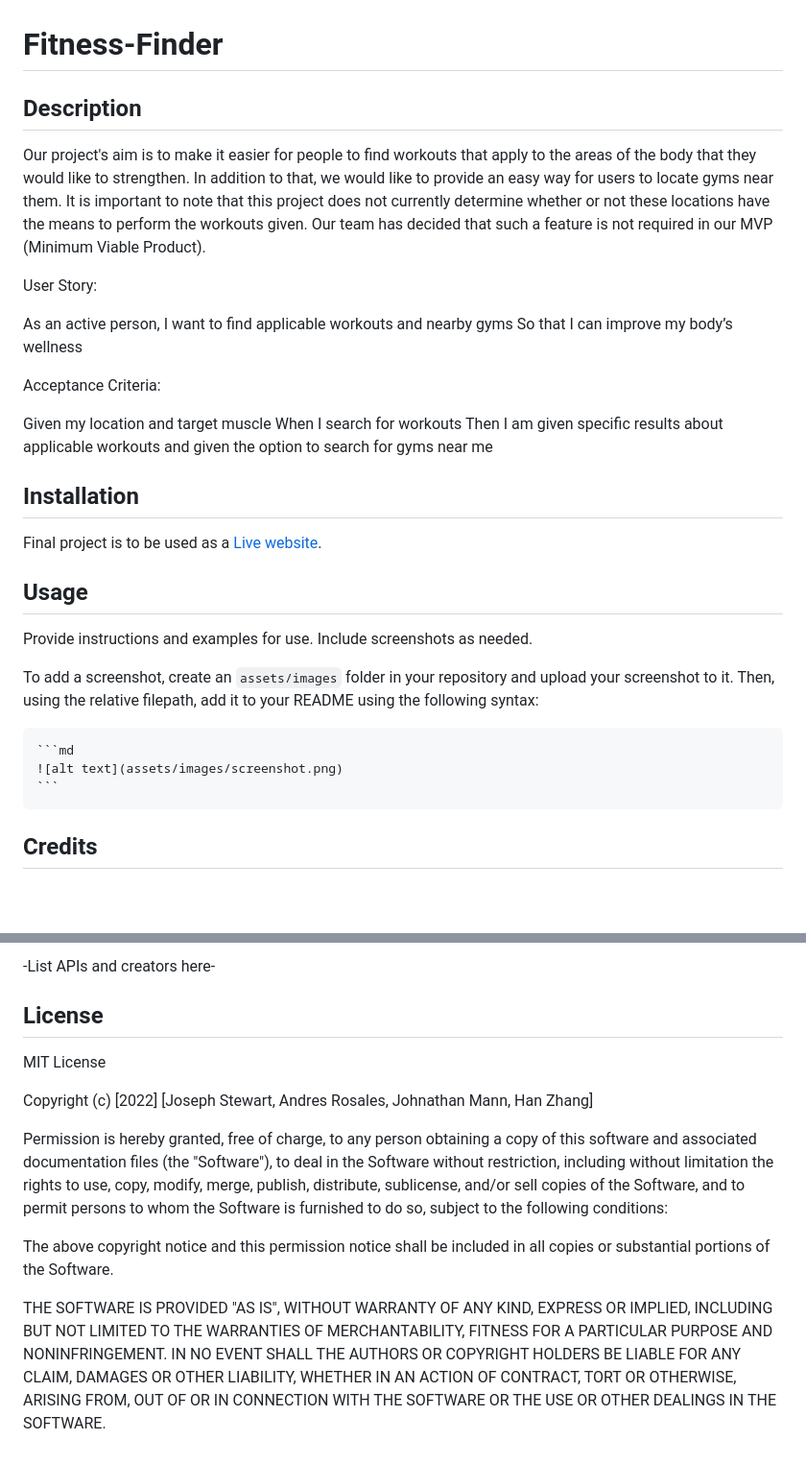
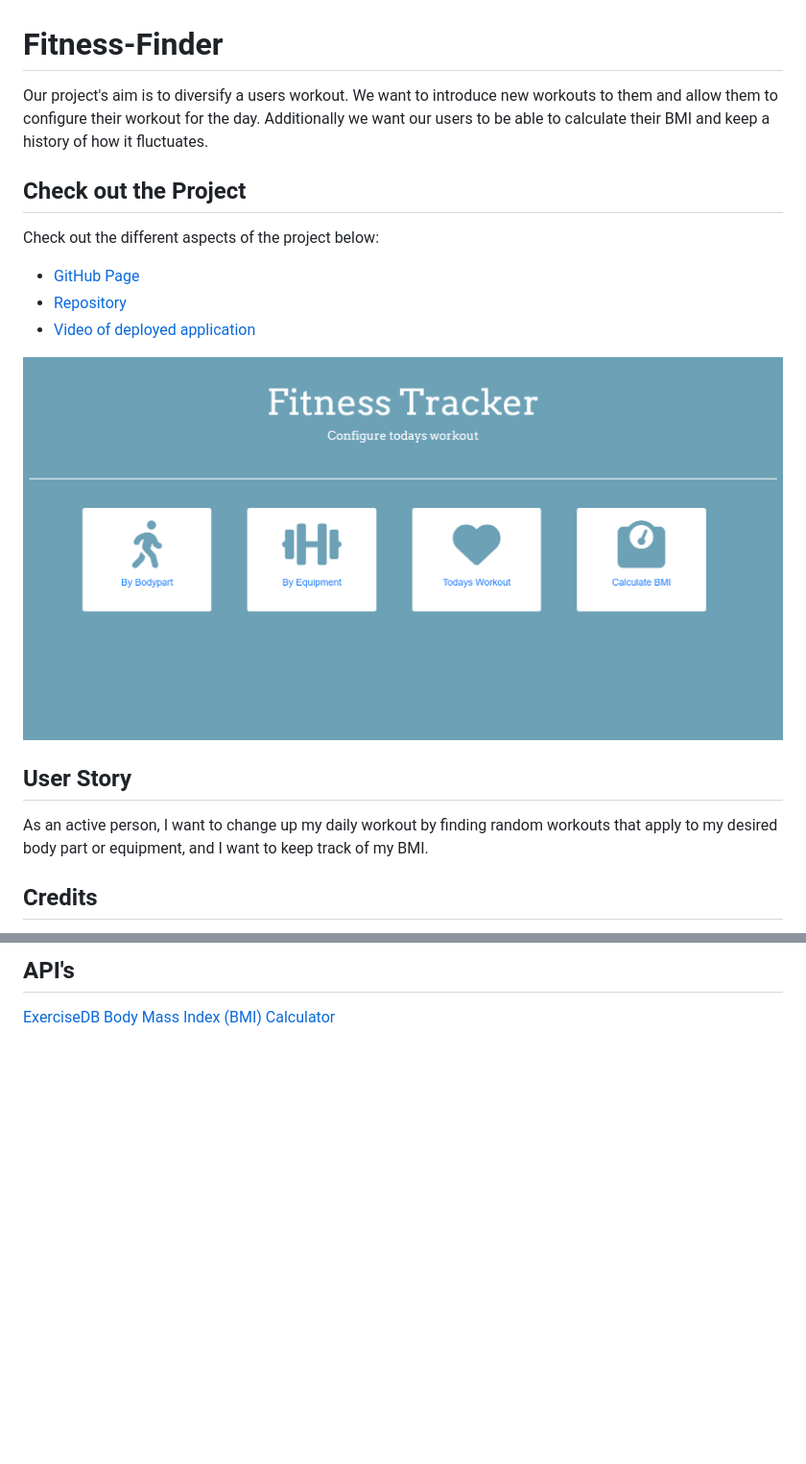
Before and after one commit to johnathanmann/Fitness-Finder, a Markdown page: README.md, 2 parts joined by grey strips. Shown: that part at 96% size. Rendered like a GitHub page; pictures changed too: assets/img/fitness-tracker.PNG (added); blank space fills up the shorter version.

````diff
--- a/README.md
+++ b/README.md
@@ -1,35 +1,20 @@
 # Fitness-Finder
 
-## Description
+Our project's aim is to diversify a users workout. We want to introduce new workouts to them and allow them to configure their workout for the day. Additionally we want our users to be able to calculate their BMI and keep a history of how it fluctuates.
 
-Our project's aim is to make it easier for people to find workouts that apply to the areas of the body that they would like to strengthen. In addition to that, we would like to provide an easy way for users to locate gyms near them. It is important to note that this project does not currently determine whether or not these locations have the means to perform the workouts given. Our team has decided that such a feature is not required in our MVP (Minimum Viable Product).
+## Check out the Project
+Check out the different aspects of the project below:
 
-User Story:
+- [GitHub Page](https://johnathanmann.github.io/Fitness-Finder/)
+- [Repository](https://github.com/johnathanmann/Fitness-Finder)
+- [Video of deployed application](https://drive.google.com/file/d/1RkPbVqRDheqaG5yYhPbYJh5oyySjO4CJ/view)
+
+![Screenshot of Fitness Tracker start page](./assets/img/fitness-tracker.PNG)
+
+## User Story
 
 As an active person,
-I want to find applicable workouts and nearby gyms
-So that I can improve my body’s wellness
-
-Acceptance Criteria:
-
-Given my location and target muscle
-When I search for workouts
-Then I am given specific results about applicable workouts and given the option to search for gyms near me
-
-
-## Installation
-
-Final project is to be used as a <a href="https://johnathanmann.github.io/Fitness-Finder/">Live website</a>.
-
-## Usage
-
-Provide instructions and examples for use. Include screenshots as needed.
-
-To add a screenshot, create an `assets/images` folder in your repository and upload your screenshot to it. Then, using the relative filepath, add it to your README using the following syntax:
-
-    ```md
-    ![alt text](assets/images/screenshot.png)
-    ```
+I want to change up my daily workout by finding random workouts that apply to my desired body part or equipment, and I want to keep track of my BMI.
 
 ## Credits
 
@@ -38,26 +25,5 @@ Collaborators:
 
--List APIs and creators here-
+## API's
 
-## License
-
-MIT License
-
-Copyright (c) [2022] [Joseph Stewart, Andres Rosales, Johnathan Mann, Han Zhang]
-
-Permission is hereby granted, free of charge, to any person obtaining a copy
-of this software and associated documentation files (the "Software"), to deal
-in the Software without restriction, including without limitation the rights
-to use, copy, modify, merge, publish, distribute, sublicense, and/or sell
-copies of the Software, and to permit persons to whom the Software is
-furnished to do so, subject to the following conditions:
-
-The above copyright notice and this permission notice shall be included in all
-copies or substantial portions of the Software.
-
-THE SOFTWARE IS PROVIDED "AS IS", WITHOUT WARRANTY OF ANY KIND, EXPRESS OR
-IMPLIED, INCLUDING BUT NOT LIMITED TO THE WARRANTIES OF MERCHANTABILITY,
-FITNESS FOR A PARTICULAR PURPOSE AND NONINFRINGEMENT. IN NO EVENT SHALL THE
-AUTHORS OR COPYRIGHT HOLDERS BE LIABLE FOR ANY CLAIM, DAMAGES OR OTHER
-LIABILITY, WHETHER IN AN ACTION OF CONTRACT, TORT OR OTHERWISE, ARISING FROM,
-OUT OF OR IN CONNECTION WITH THE SOFTWARE OR THE USE OR OTHER DEALINGS IN THE
-SOFTWARE.
+<a href="https://rapidapi.com/justin-WFnsXH_t6/api/exercisedb/">ExerciseDB</a>
+<a href="https://rapidapi.com/principalapis/api/body-mass-index-bmi-calculator/">Body Mass Index (BMI) Calculator</a>
````
Also changed, not shown: other parts of README.md (+3 -1 lines).
